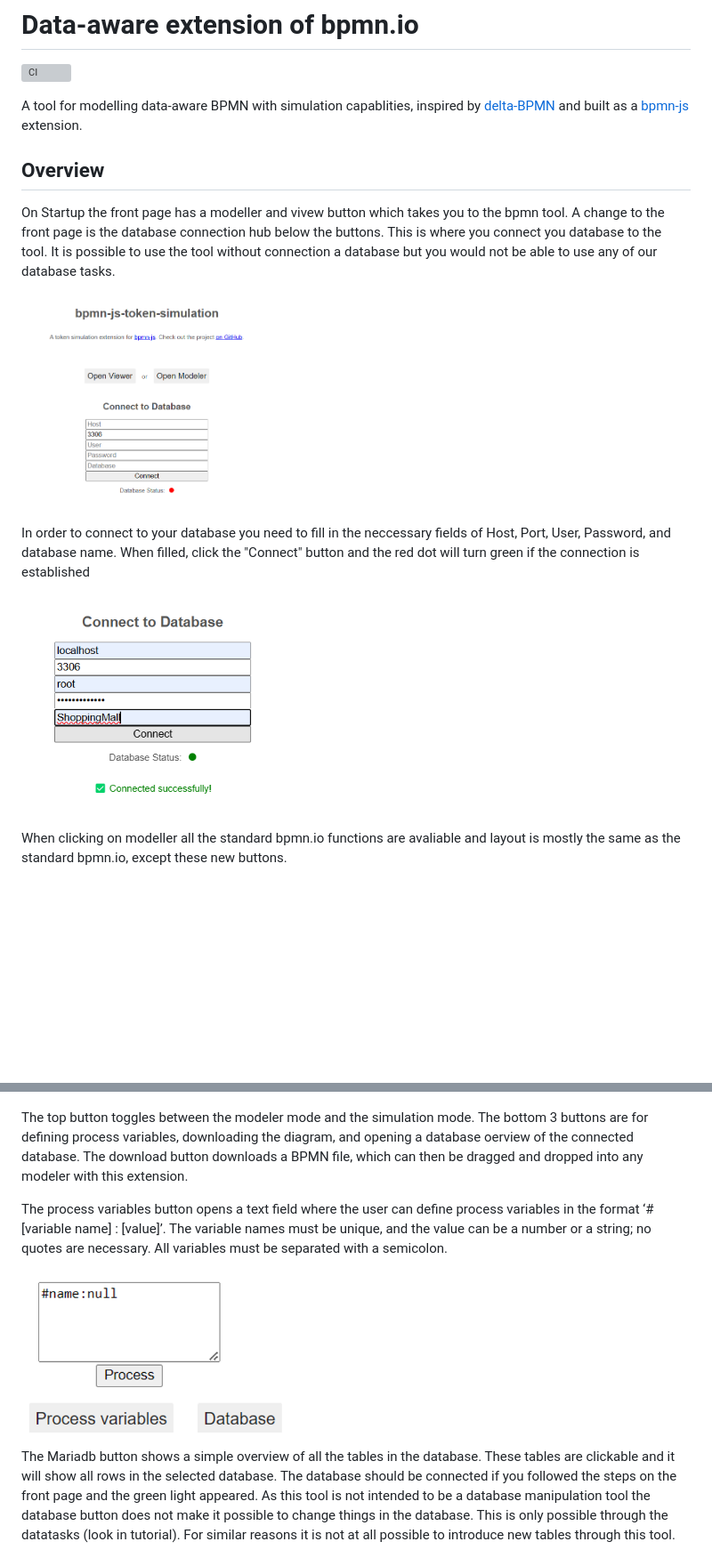
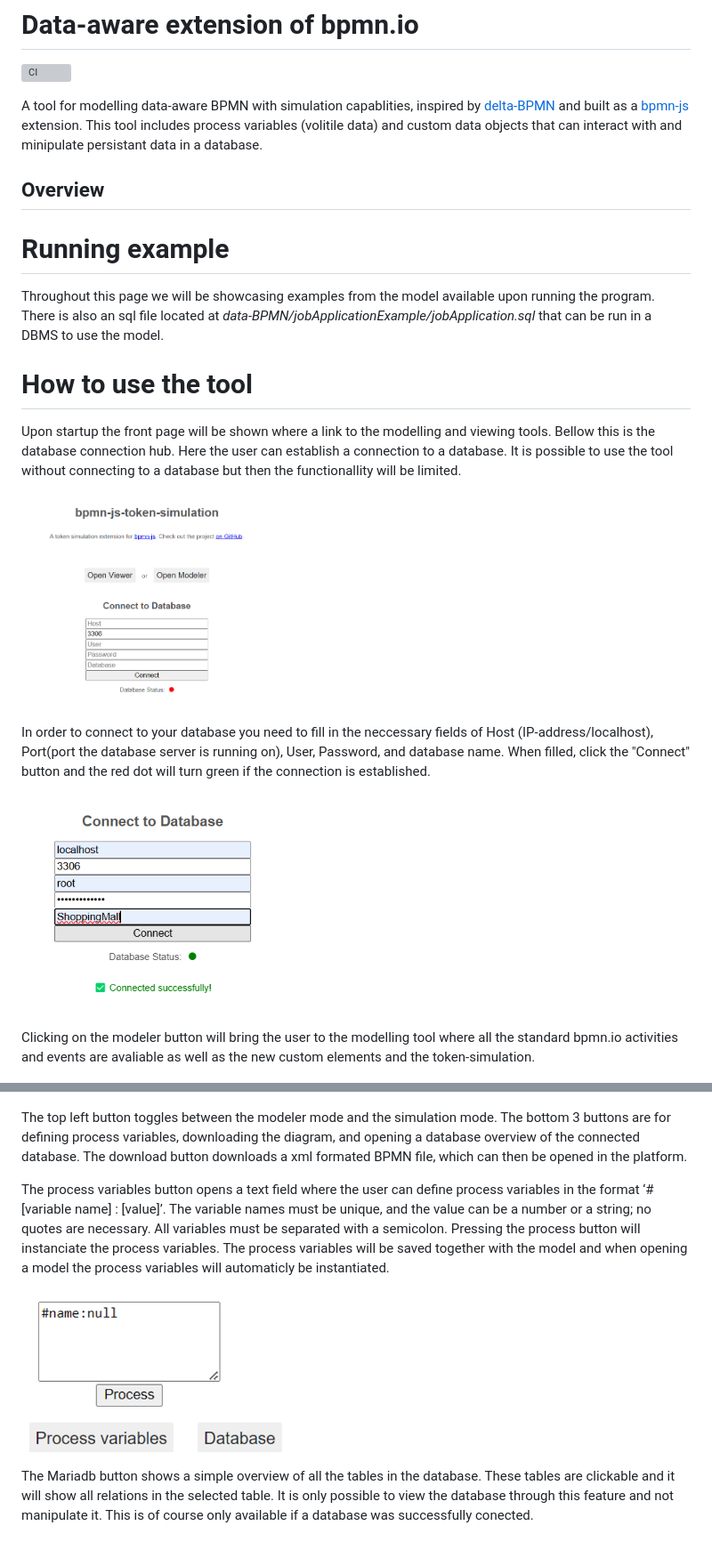
Before and after one commit to Hvogu/data-BPMN, a Markdown page: README.md, 2 parts joined by grey strips. Shown at 89% size. Drawn GitHub-style; blank space fills up the shorter version; grey boxes are pictures that could not be loaded.

```diff
--- a/README.md
+++ b/README.md
@@ -2,44 +2,43 @@
 
 [![CI](https://github.com/bpmn-io/bpmn-js-token-simulation/workflows/CI/badge.svg)](https://github.com/bpmn-io/bpmn-js-token-simulation/actions?query=workflow%3ACI)
 
-A tool for modelling data-aware BPMN with simulation capablities, inspired by [delta-BPMN](https://link.springer.com/chapter/10.1007/978-3-030-85469-0_13) and built as a [bpmn-js](https://github.com/bpmn-io/bpmn-js) extension.
+A tool for modelling data-aware BPMN with simulation capablities, inspired by [delta-BPMN](https://link.springer.com/chapter/10.1007/978-3-030-85469-0_13) and built as a [bpmn-js](https://github.com/bpmn-io/bpmn-js) extension. This tool includes process variables (volitile data) and custom data objects that can interact with and minipulate persistant data in a database.
 
 
 ## Overview
 
+# Running example
+Throughout this page we will be showcasing examples from the model available upon running the program. There is also an sql file located at _data-BPMN/jobApplicationExample/jobApplication.sql_ that can be run in a DBMS to use the model.
 
-On Startup the front page has a modeller and vivew button which takes you to the bpmn tool. A change to the front page is the database connection hub below the buttons. This is where you connect you database to the tool. It is possible to use the tool without connection a database but you would not be able to use any of our database tasks.
+# How to use the tool
+Upon startup the front page will be shown where a link to the modelling and viewing tools. Bellow this is the database connection hub. Here the user can establish a connection to a database. It is possible to use the tool without connecting to a database but then the functionallity will be limited.
 
 <p align="left">
   <img src="images/frontPage.png" width="300" alt="Some Text">
 </p>
 
-In order to connect to your database you need to fill in the neccessary fields of  Host, Port, User, Password, and database name.
-When filled, click the "Connect" button and the red dot will turn green if the connection is established
+In order to connect to your database you need to fill in the neccessary fields of  Host (IP-address/localhost), Port(port the database server is running on), User, Password, and database name.
+When filled, click the "Connect" button and the red dot will turn green if the connection is established.
 
 <p align="left">
   <img src="images/frontPagewithDatabase.png" width="300" alt="Some Text">
 </p>
 
 
-When clicking on modeller all the standard bpmn.io functions are avaliable and layout is mostly the same as the standard bpmn.io, except these new buttons.
+Clicking on the modeler button will bring the user to the modelling tool where all the standard bpmn.io activities and events are avaliable as well as the new custom elements and the token-simulation.
 
 
 ![Alt text](images/overviewOfButtons.png)
 
-The top button toggles between the modeler mode and the simulation mode. The bottom 3 buttons are for defining process variables, downloading the diagram, and opening a database oerview of the connected database. The download button downloads a BPMN file, which can then be dragged and dropped into any modeler with this extension.
+The top left button toggles between the modeler mode and the simulation mode. The bottom 3 buttons are for defining process variables, downloading the diagram, and opening a database overview of the connected database. The download button downloads a xml formated BPMN file, which can then be opened in the platform.
 
-The process variables button opens a text field where the user can define process variables in the format ‘#[variable name] : [value]’. The variable names must be unique, and the value can be a number or a string; no quotes are necessary. All variables must be separated with a semicolon.
+The process variables button opens a text field where the user can define process variables in the format ‘#[variable name] : [value]’. The variable names must be unique, and the value can be a number or a string; no quotes are necessary. All variables must be separated with a semicolon. Pressing the process button will instanciate the process variables. The process variables will be saved together with the model and when opening a model the process variables will automaticly be instantiated.
 
 <p align="left">
   <img src="images/processVar.PNG" width="300" alt="Some Text">
 </p>
 
-
-
-
-
-The Mariadb button shows a simple overview of all the tables in the database. These tables are clickable and it will show all rows in the selected database. The database should be connected if you followed the steps on the front page and the green light appeared. As this tool is not intended to be a database manipulation tool the database button does not make it possible to change things in the database. This is only possible through the datatasks (look in tutorial). For similar reasons it is not at all possible to introduce new tables through this tool.
+The Mariadb button shows a simple overview of all the tables in the database. These tables are clickable and it will show all relations in the selected table. It is only possible to view the database through this feature and not manipulate it. This is of course only available if a database was successfully conected.
 
 <p align="left">
   <img src="images/databaseButtonClicked.png" width="500" alt="Some Text">
```
Also changed, not shown: other parts of README.md (+53 -54 lines).
